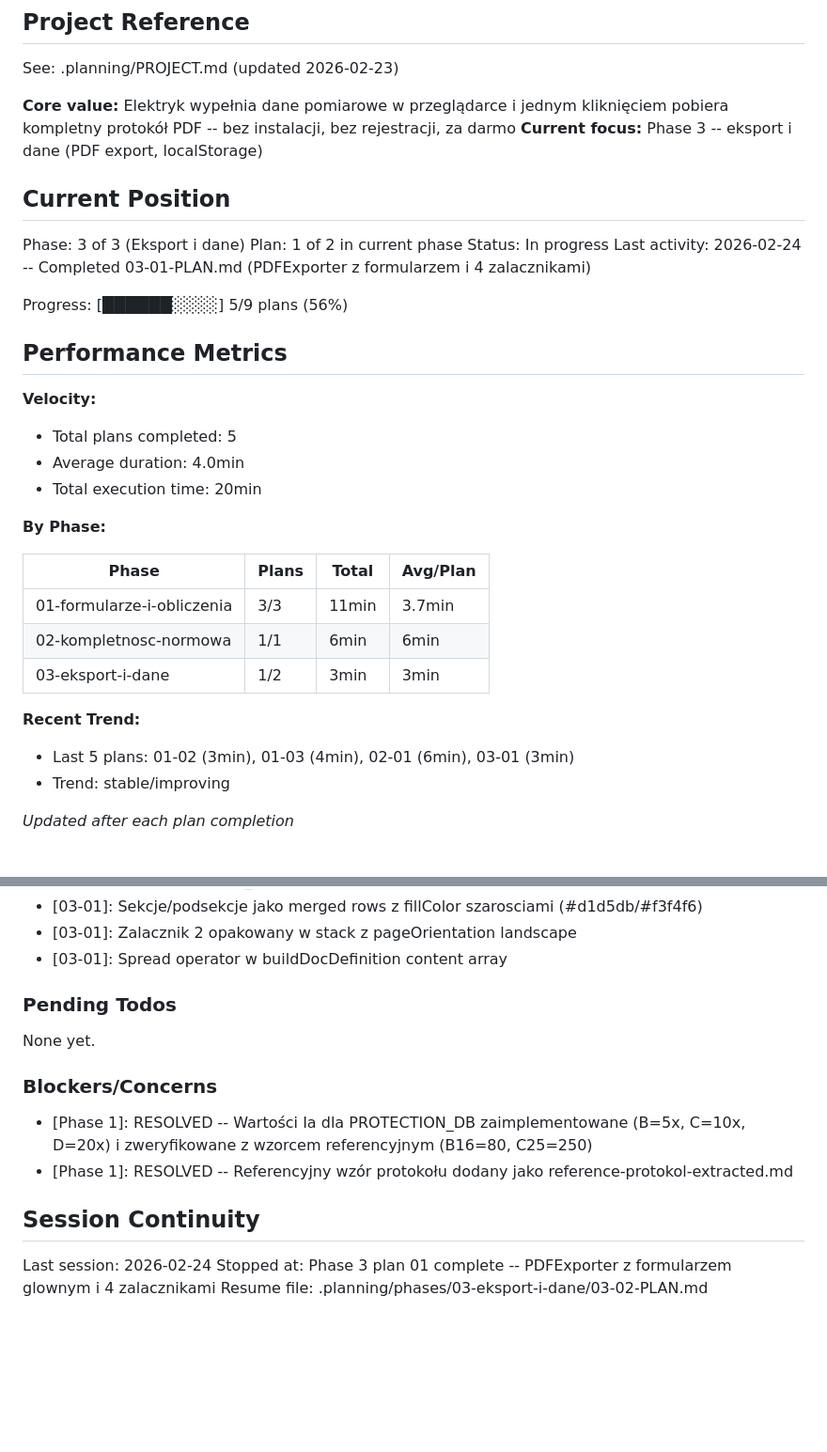
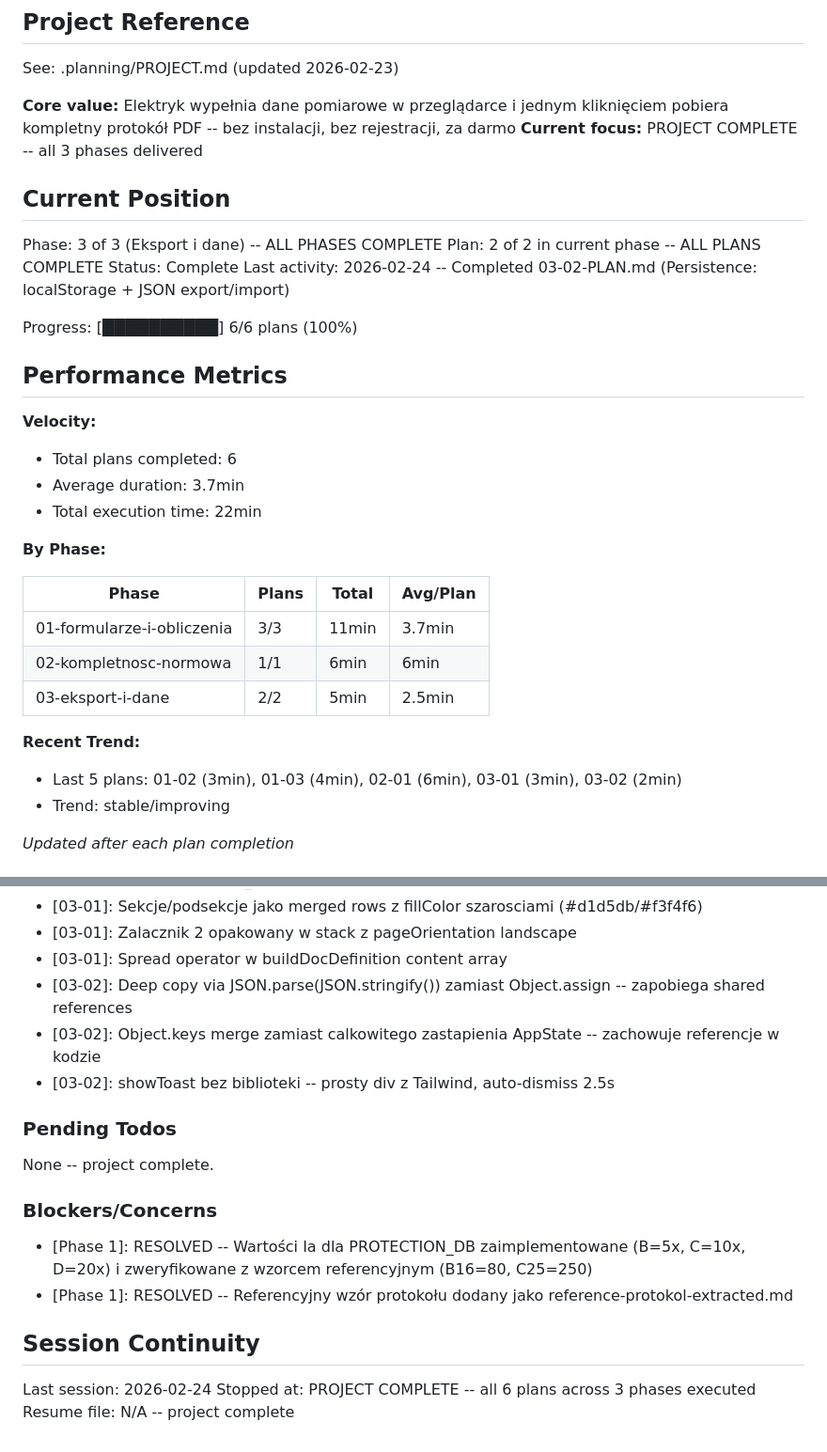
Before and after one commit to selter2001/volt-protocol, a Markdown page: .planning/STATE.md, 2 parts joined by grey strips. Shown at 94% size. Rendered like a GitHub page; blank space fills up the shorter version.

Commit message:
docs(03-02): complete persistence plan - project 100% complete
- 03-02-SUMMARY.md z dokumentacja persistence
- STATE.md: 6/6 plans (100%), project complete
- ROADMAP.md: Phase 3 marked complete

```diff
--- a/.planning/STATE.md
+++ b/.planning/STATE.md
@@ -5,23 +5,23 @@
 See: .planning/PROJECT.md (updated 2026-02-23)
 
 **Core value:** Elektryk wypełnia dane pomiarowe w przeglądarce i jednym kliknięciem pobiera kompletny protokół PDF -- bez instalacji, bez rejestracji, za darmo
-**Current focus:** Phase 3 -- eksport i dane (PDF export, localStorage)
+**Current focus:** PROJECT COMPLETE -- all 3 phases delivered
 
 ## Current Position
 
-Phase: 3 of 3 (Eksport i dane)
-Plan: 1 of 2 in current phase
-Status: In progress
-Last activity: 2026-02-24 -- Completed 03-01-PLAN.md (PDFExporter z formularzem i 4 zalacznikami)
+Phase: 3 of 3 (Eksport i dane) -- ALL PHASES COMPLETE
+Plan: 2 of 2 in current phase -- ALL PLANS COMPLETE
+Status: Complete
+Last activity: 2026-02-24 -- Completed 03-02-PLAN.md (Persistence: localStorage + JSON export/import)
 
-Progress: [██████░░░░] 5/9 plans (56%)
+Progress: [██████████] 6/6 plans (100%)
 
 ## Performance Metrics
 
 **Velocity:**
-- Total plans completed: 5
-- Average duration: 4.0min
-- Total execution time: 20min
+- Total plans completed: 6
+- Average duration: 3.7min
+- Total execution time: 22min
 
 **By Phase:**
 
@@ -29,10 +29,10 @@ Progress: [██████░░░░] 5/9 plans (56%)
 |-------|-------|-------|----------|
 | 01-formularze-i-obliczenia | 3/3 | 11min | 3.7min |
 | 02-kompletnosc-normowa | 1/1 | 6min | 6min |
-| 03-eksport-i-dane | 1/2 | 3min | 3min |
+| 03-eksport-i-dane | 2/2 | 5min | 2.5min |
 
 **Recent Trend:**
-- Last 5 plans: 01-02 (3min), 01-03 (4min), 02-01 (6min), 03-01 (3min)
+- Last 5 plans: 01-02 (3min), 01-03 (4min), 02-01 (6min), 03-01 (3min), 03-02 (2min)
 - Trend: stable/improving
 
 *Updated after each plan completion*
@@ -65,10 +65,13 @@ Recent decisions affecting current work:
 - [03-01]: Sekcje/podsekcje jako merged rows z fillColor szarosciami (#d1d5db/#f3f4f6)
 - [03-01]: Zalacznik 2 opakowany w stack z pageOrientation landscape
 - [03-01]: Spread operator w buildDocDefinition content array
+- [03-02]: Deep copy via JSON.parse(JSON.stringify()) zamiast Object.assign -- zapobiega shared references
+- [03-02]: Object.keys merge zamiast calkowitego zastapienia AppState -- zachowuje referencje w kodzie
+- [03-02]: showToast bez biblioteki -- prosty div z Tailwind, auto-dismiss 2.5s
 
 ### Pending Todos
 
-None yet.
+None -- project complete.
 
 ### Blockers/Concerns
 
@@ -78,5 +81,5 @@ None yet.
 ## Session Continuity
 
 Last session: 2026-02-24
-Stopped at: Phase 3 plan 01 complete -- PDFExporter z formularzem glownym i 4 zalacznikami
-Resume file: .planning/phases/03-eksport-i-dane/03-02-PLAN.md
+Stopped at: PROJECT COMPLETE -- all 6 plans across 3 phases executed
+Resume file: N/A -- project complete
```
Also changed, not shown: .planning/ROADMAP.md (+5 -5 lines), 1 other file.
